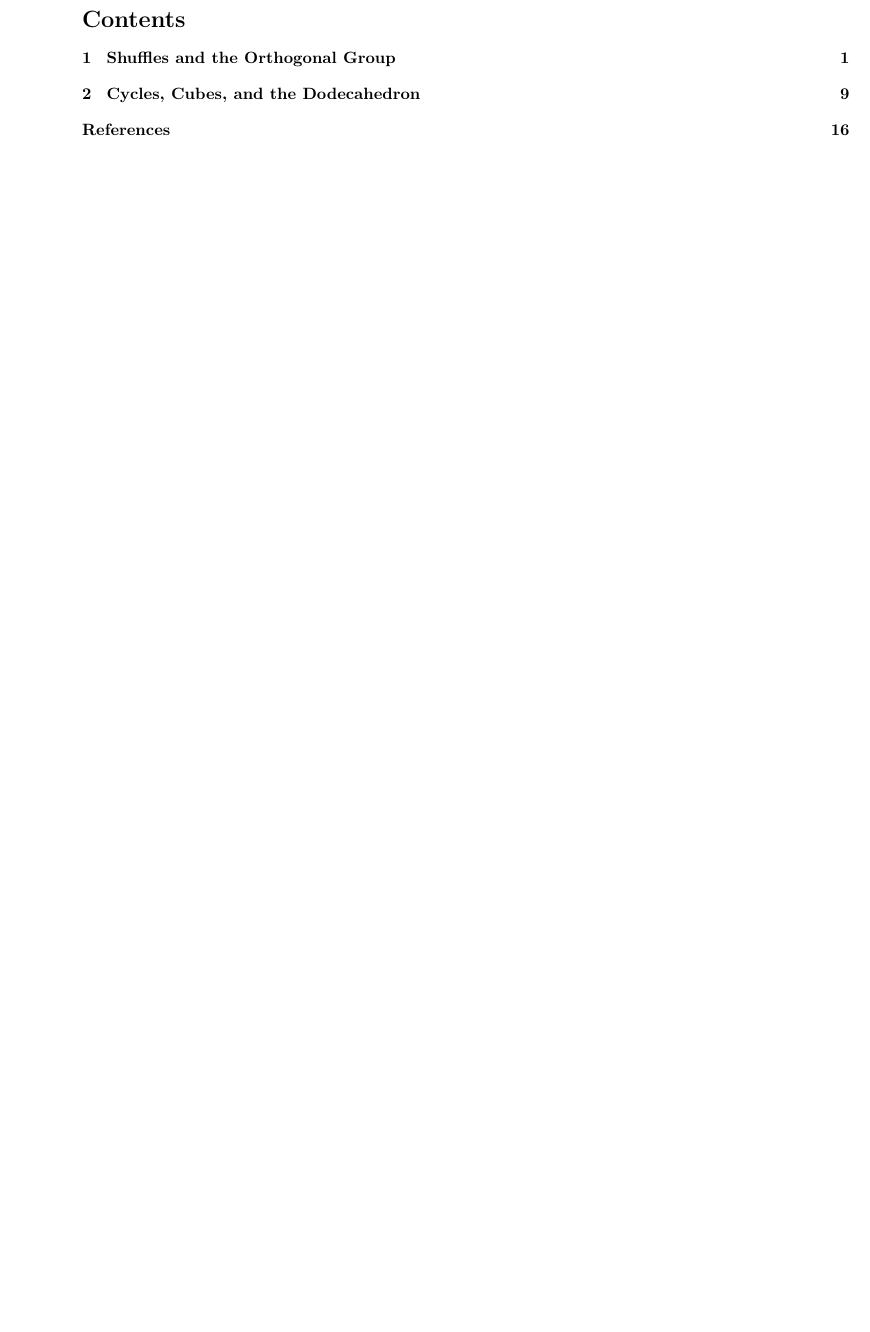
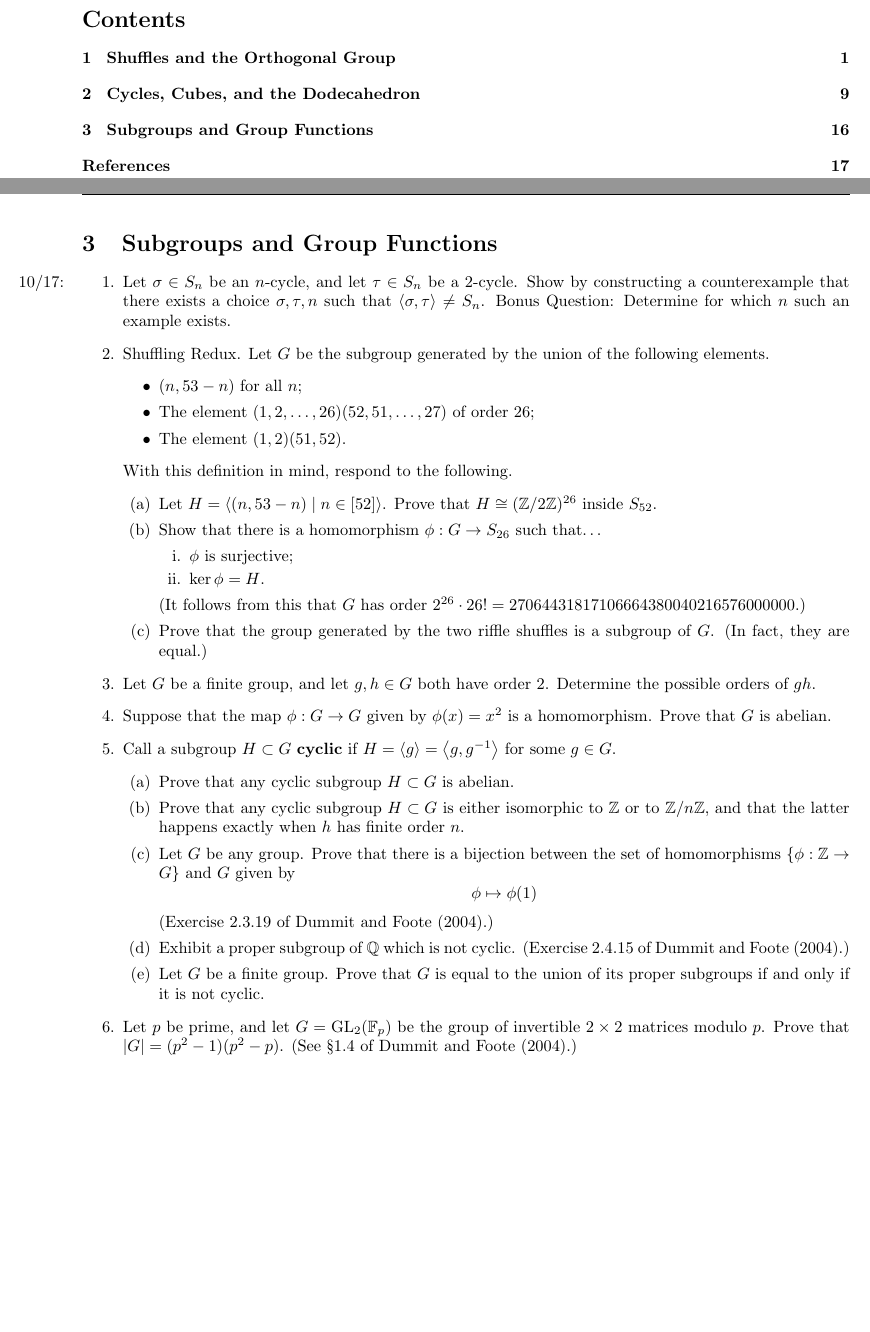
Before and after one commit to shadypuck/MATH25700Notes, a LaTeX problem sheet (PSets/psets.tex, which reads PSets/PSet3/pset3.tex, preamble.tex): part of page 2 of 18 before the commit and two parts of pages 2 and 18 of 19 after it, the two joined at a grey line, cut so that both start at the same text, the shorter picture padded with empty space. Compiled offline with pdfLaTeX.

Commit message:
Problem Set 3 (Questions)

```diff
--- /dev/null
+++ b/PSets/PSet3/pset3.tex
@@ -0,0 +1,52 @@
+\documentclass[../psets.tex]{subfiles}
+
+\pagestyle{main}
+\renewcommand{\leftmark}{Problem Set \thesection}
+\setcounter{section}{2}
+
+\begin{document}
+
+
+
+
+\section{Subgroups and Group Functions}
+\begin{enumerate}
+    \item \marginnote{10/17:}Let $\sigma\in S_n$ be an $n$-cycle, and let $\tau\in S_n$ be a 2-cycle. Show by constructing a counterexample that there exists a choice $\sigma,\tau,n$ such that $\gen{\sigma,\tau}\neq S_n$. Bonus Question: Determine for which $n$ such an example exists.
+    \item Shuffling Redux. Let $G$ be the subgroup generated by the union of the following elements.
+    \begin{itemize}
+        \item $(n,53-n)$ for all $n$;
+        \item The element $(1,2,\dots,26)(52,51,\dots,27)$ of order 26;
+        \item The element $(1,2)(51,52)$.
+    \end{itemize}
+    With this definition in mind, respond to the following.
+    \begin{enumerate}
+        \item Let $H=\gen{(n,53-n)\mid n\in[52]}$. Prove that $H\cong(\Z/2\Z)^{26}$ inside $S_{52}$.
+        \item Show that there is a homomorphism $\phi:G\to S_{26}$ such that\dots
+        \begin{enumerate}
+            \item $\phi$ is surjective;
+            \item $\ker\phi=H$.
+        \end{enumerate}
+        (It follows from this that $G$ has order $2^{26}\cdot 26!=27064431817106664380040216576000000$.)
+        \item Prove that the group generated by the two riffle shuffles is a subgroup of $G$. (In fact, they are equal.)
+    \end{enumerate}
+    \item Let $G$ be a finite group, and let $g,h\in G$ both have order 2. Determine the possible orders of $gh$.
+    \item Suppose that the map $\phi:G\to G$ given by $\phi(x)=x^2$ is a homomorphism. Prove that $G$ is abelian.
+    \item Call a subgroup $H\subset G$ \textbf{cyclic} if $H=\gen{g}=\gen{g,g^{-1}}$ for some $g\in G$.
+    \begin{enumerate}
+        \item Prove that any cyclic subgroup $H\subset G$ is abelian.
+        \item Prove that any cyclic subgroup $H\subset G$ is either isomorphic to $\Z$ or to $\Z/n\Z$, and that the latter happens exactly when $h$ has finite order $n$.
+        \item Let $G$ be any group. Prove that there is a bijection between the set of homomorphisms $\{\phi:\Z\to G\}$ and $G$ given by
+        \begin{equation*}
+            \phi \mapsto \phi(1)
+        \end{equation*}
+        (Exercise 2.3.19 of \textcite{bib:DummitFoote}.)
+        \item Exhibit a proper subgroup of $\Q$ which is not cyclic. (Exercise 2.4.15 of \textcite{bib:DummitFoote}.)
+        \item Let $G$ be a finite group. Prove that $G$ is equal to the union of its proper subgroups if and only if it is not cyclic.
+    \end{enumerate}
+    \item Let $p$ be prime, and let $G=\text{GL}_2(\F_p)$ be the group of invertible $2\times 2$ matrices modulo $p$. Prove that $|G|=(p^2-1)(p^2-p)$. (See \S 1.4 of \textcite{bib:DummitFoote}.)
+\end{enumerate}
+
+
+
+
+\end{document}
--- a/preamble.tex
+++ b/preamble.tex
@@ -50,7 +50,9 @@
 
 \newcommand{\N}{\mathbb{N}}
 \newcommand{\Z}{\mathbb{Z}}
+\newcommand{\Q}{\mathbb{Q}}
 \newcommand{\R}{\mathbb{R}}
+\newcommand{\F}{\mathbb{F}}
 
 \newcommand{\inp}[2]{\left\langle{#1},{#2}\right\rangle}
 \newcommand{\gen}[1]{\left\langle{#1}\right\rangle}
```
Also changed, not shown: PSets/psets.tex (+3 -0 lines), PSets/PSet3/pset3.pdf (added), PSets/psets.pdf.
